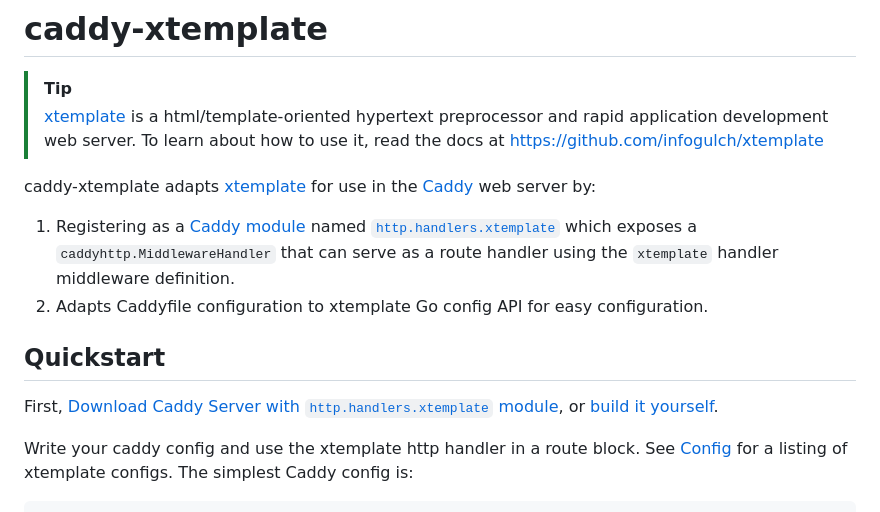
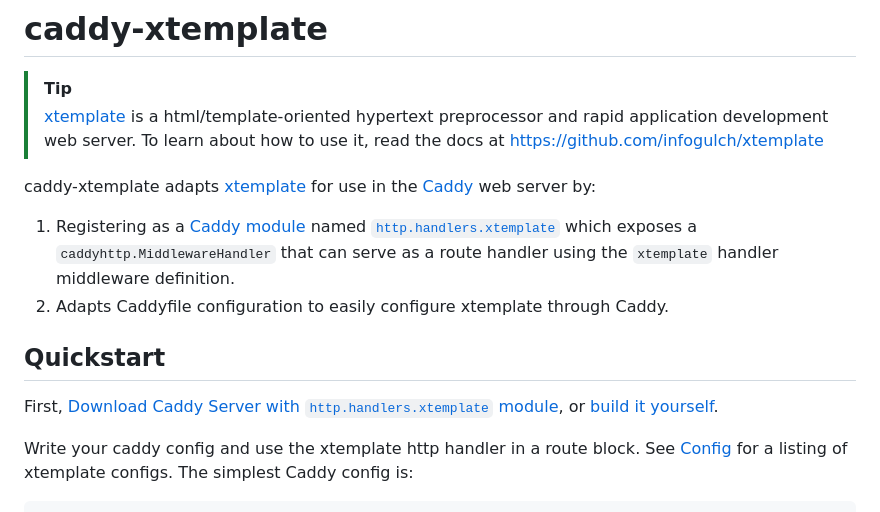
Before and after one commit to infogulch/xtemplate-caddy, a Markdown page: README.md, the part around the change. GitHub-like rendering.

Commit message:
Fix links

```diff
--- a/README.md
+++ b/README.md
@@ -2,18 +2,18 @@
 
 > [!tip]
 >
-> [xtemplate](xtemplate) is a html/template-oriented hypertext preprocessor and
+> [xtemplate][xtemplate] is a html/template-oriented hypertext preprocessor and
 > rapid application development web server. To learn about how to use it, read
 > the docs at https://github.com/infogulch/xtemplate
 
-caddy-xtemplate adapts [xtemplate](xtemplate) for use in the [Caddy](caddy) web
+caddy-xtemplate adapts [xtemplate][xtemplate] for use in the [Caddy][caddy] web
 server by:
 
-1. Registering as a [Caddy module](extending-caddy) named
-   [`http.handlers.xtemplate`](http.handlers.xtemplate) which exposes a
+1. Registering as a [Caddy module][extending-caddy] named
+   [`http.handlers.xtemplate`][http.handlers.xtemplate] which exposes a
    `caddyhttp.MiddlewareHandler` that can serve as a route handler using the
    `xtemplate` handler middleware definition.
-3. Adapts Caddyfile configuration to xtemplate Go config API for easy configuration.
+3. Adapts Caddyfile configuration to easily configure xtemplate through Caddy.
 
 [xtemplate]: https://github.com/infogulch/xtemplate
 [caddy]: https://caddyserver.com/
@@ -22,7 +22,7 @@ server by:
 
 ## Quickstart
 
-First, [Download Caddy Server with `http.handlers.xtemplate` module](http.handlers.xtemplate), or [build it yourself](#build).
+First, [Download Caddy Server with `http.handlers.xtemplate` module][http.handlers.xtemplate], or [build it yourself](#build).
 
 Write your caddy config and use the xtemplate http handler in a route block. See
 [Config](#config) for a listing of xtemplate configs. The simplest Caddy config
```
